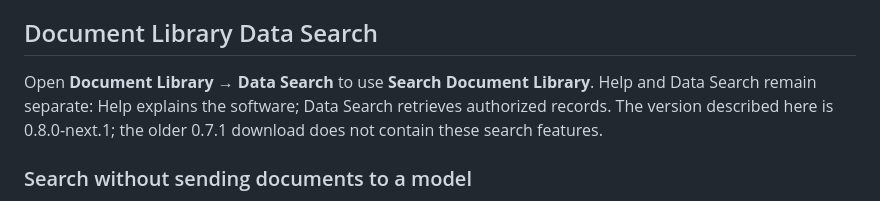
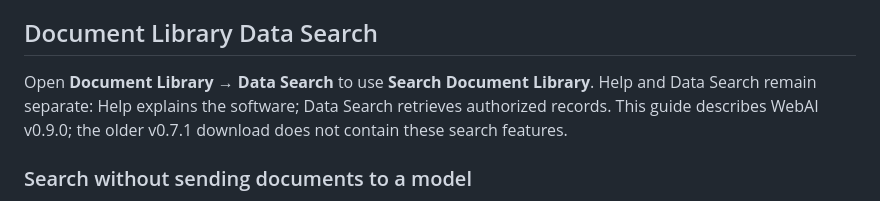
Before and after one commit to Green-Web-Land/WebAI, a Markdown page: AI-ASSISTANT.md, the part around the change. GitHub-like rendering.

```diff
--- a/AI-ASSISTANT.md
+++ b/AI-ASSISTANT.md
@@ -51,7 +51,7 @@ OpenAI requests transmit your question and selected Help context to OpenAI. API
 
 ## Document Library Data Search
 
-Open **Document Library → Data Search** to use **Search Document Library**. Help and Data Search remain separate: Help explains the software; Data Search retrieves authorized records. The version described here is 0.8.0-next.1; the older 0.7.1 download does not contain these search features.
+Open **Document Library → Data Search** to use **Search Document Library**. Help and Data Search remain separate: Help explains the software; Data Search retrieves authorized records. This guide describes WebAI v0.9.0; the older v0.7.1 download does not contain these search features.
 
 ### Search without sending documents to a model
 
```
